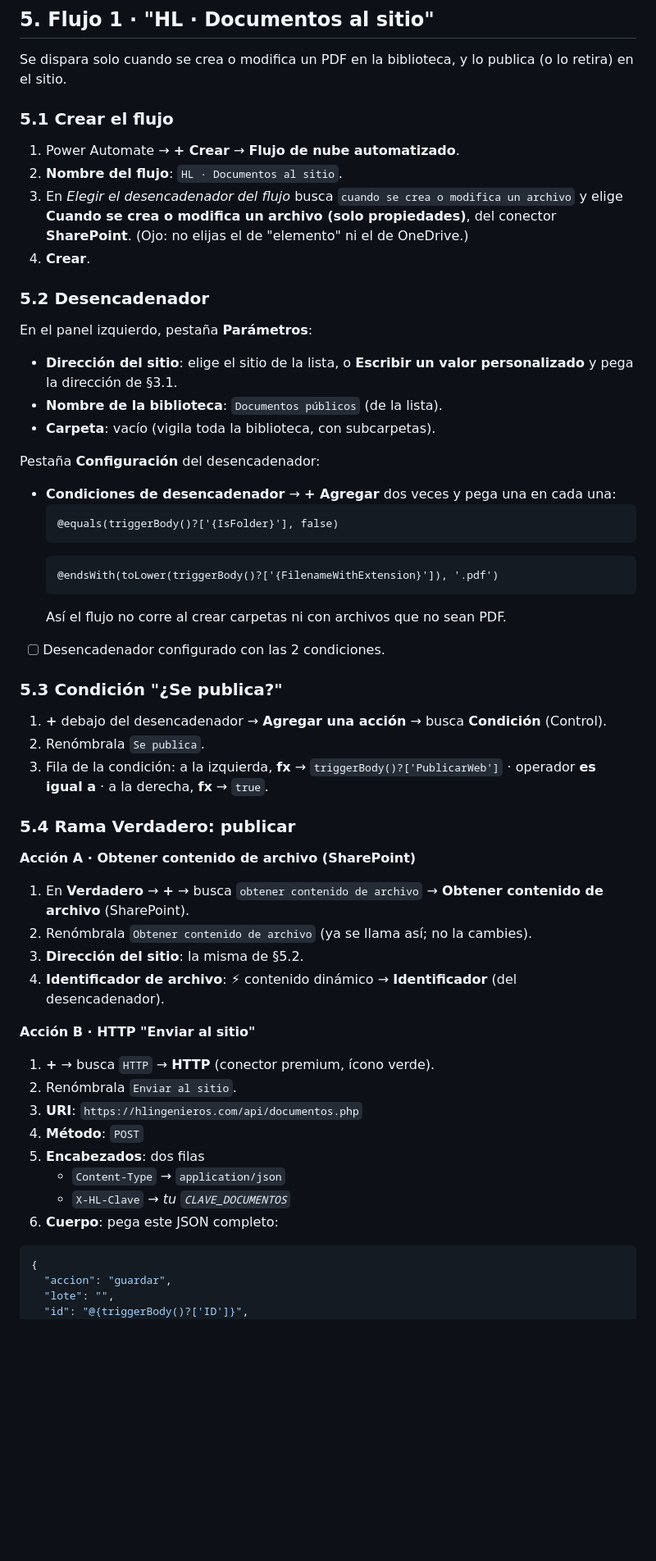
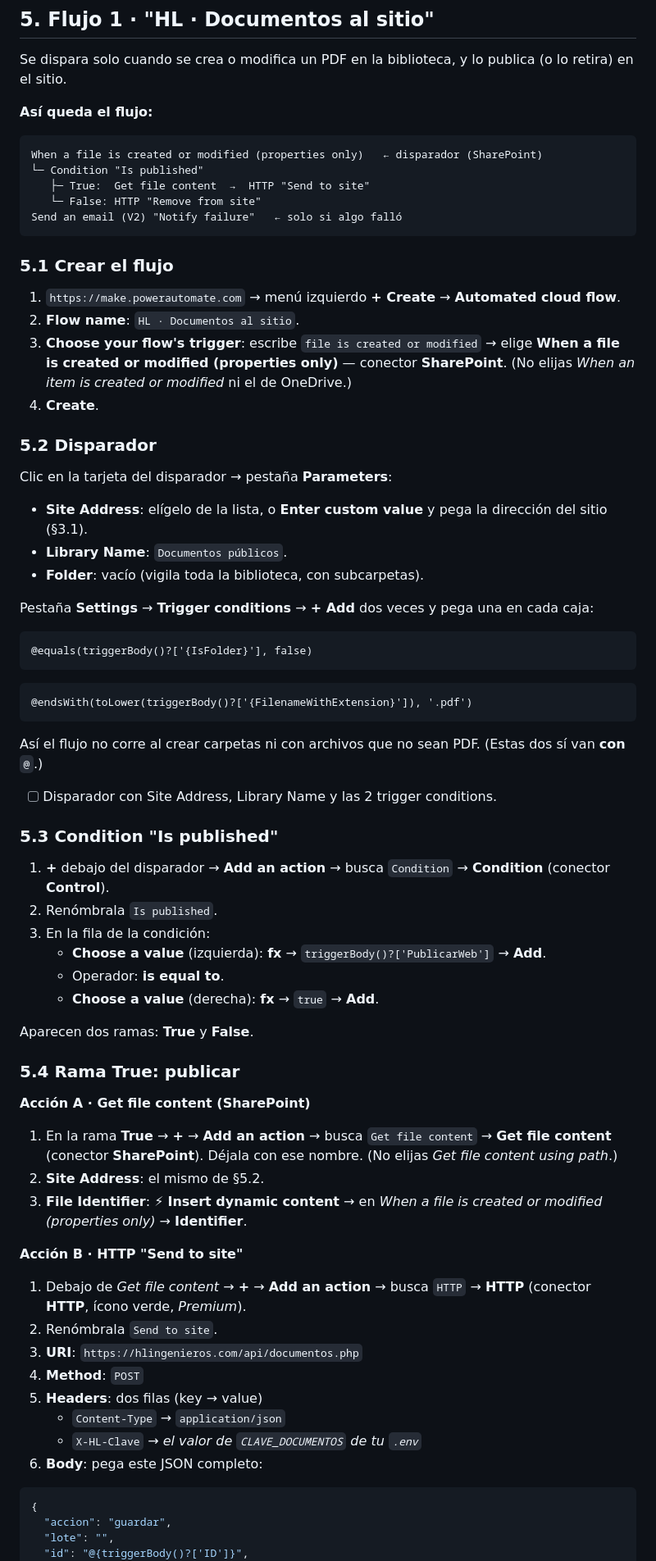
Before and after one commit to HLIngenieros/WebHL, a Markdown page: docs/guia-agente.md, the part around one of its changes. Shown at 82% size. GitHub-like rendering; blank space fills up the shorter version.

Commit message:
Guía del agente Rev. 2: pasos de Power Automate con nombres en inglés
Co-Authored-By: Claude Opus 5.5 <noreply@anthropic.com>

````diff
--- a/docs/guia-agente.md
+++ b/docs/guia-agente.md
@@ -278,52 +292,66 @@ En local, la vista previa lee `privado/.env` del repo directamente (el plan expl
 
 Se dispara solo cuando se crea o modifica un PDF en la biblioteca, y lo publica (o lo retira) en el sitio.
 
+**Así queda el flujo:**
+```
+When a file is created or modified (properties only)   ← disparador (SharePoint)
+└─ Condition "Is published"
+   ├─ True:  Get file content  →  HTTP "Send to site"
+   └─ False: HTTP "Remove from site"
+Send an email (V2) "Notify failure"   ← solo si algo falló
+```
+
 ### 5.1 Crear el flujo
-1. Power Automate → **+ Crear** → **Flujo de nube automatizado**.
-2. **Nombre del flujo**: `HL · Documentos al sitio`.
-3. En *Elegir el desencadenador del flujo* busca `cuando se crea o modifica un archivo` y elige **Cuando se crea o modifica un archivo (solo propiedades)**, del conector **SharePoint**. (Ojo: no elijas el de "elemento" ni el de OneDrive.)
-4. **Crear**.
+1. `https://make.powerautomate.com` → menú izquierdo **+ Create** → **Automated cloud flow**.
+2. **Flow name**: `HL · Documentos al sitio`.
+3. **Choose your flow's trigger**: escribe `file is created or modified` → elige **When a file is created or modified (properties only)** — conector **SharePoint**.
+   (No elijas *When an item is created or modified* ni el de OneDrive.)
+4. **Create**.
 
-### 5.2 Desencadenador
-En el panel izquierdo, pestaña **Parámetros**:
-- **Dirección del sitio**: elige el sitio de la lista, o **Escribir un valor personalizado** y pega la dirección de §3.1.
-- **Nombre de la biblioteca**: `Documentos públicos` (de la lista).
-- **Carpeta**: vacío (vigila toda la biblioteca, con subcarpetas).
+### 5.2 Disparador
+Clic en la tarjeta del disparador → pestaña **Parameters**:
+- **Site Address**: elígelo de la lista, o **Enter custom value** y pega la dirección del sitio (§3.1).
+- **Library Name**: `Documentos públicos`.
+- **Folder**: vacío (vigila toda la biblioteca, con subcarpetas).
 
-Pestaña **Configuración** del desencadenador:
-- **Condiciones de desencadenador** → **+ Agregar** dos veces y pega una en cada una:
-  ```
-  @equals(triggerBody()?['{IsFolder}'], false)
-  ```
-  ```
-  @endsWith(toLower(triggerBody()?['{FilenameWithExtension}']), '.pdf')
-  ```
-  Así el flujo no corre al crear carpetas ni con archivos que no sean PDF.
+Pestaña **Settings** → **Trigger conditions** → **+ Add** dos veces y pega una en cada caja:
+```
+@equals(triggerBody()?['{IsFolder}'], false)
+```
+```
+@endsWith(toLower(triggerBody()?['{FilenameWithExtension}']), '.pdf')
+```
+Así el flujo no corre al crear carpetas ni con archivos que no sean PDF. (Estas dos sí van **con** `@`.)
 
-- [ ] Desencadenador configurado con las 2 condiciones.
+- [ ] Disparador con Site Address, Library Name y las 2 trigger conditions.
 
-### 5.3 Condición "¿Se publica?"
-1. **+** debajo del desencadenador → **Agregar una acción** → busca **Condición** (Control).
-2. Renómbrala `Se publica`.
-3. Fila de la condición: a la izquierda, **fx** → `triggerBody()?['PublicarWeb']` · operador **es igual a** · a la derecha, **fx** → `true`.
+### 5.3 Condition "Is published"
+1. **+** debajo del disparador → **Add an action** → busca `Condition` → **Condition** (conector **Control**).
+2. Renómbrala `Is published`.
+3. En la fila de la condición:
+   - **Choose a value** (izquierda): **fx** → `triggerBody()?['PublicarWeb']` → **Add**.
+   - Operador: **is equal to**.
+   - **Choose a value** (derecha): **fx** → `true` → **Add**.
 
-### 5.4 Rama **Verdadero**: publicar
+Aparecen dos ramas: **True** y **False**.
 
-**Acción A · Obtener contenido de archivo (SharePoint)**
-1. En **Verdadero** → **+** → busca `obtener contenido de archivo` → **Obtener contenido de archivo** (SharePoint).
-2. Renómbrala `Obtener contenido de archivo` (ya se llama así; no la cambies).
-3. **Dirección del sitio**: la misma de §5.2.
-4. **Identificador de archivo**: ⚡ contenido dinámico → **Identificador** (del desencadenador).
+### 5.4 Rama **True**: publicar
 
-**Acción B · HTTP "Enviar al sitio"**
-1. **+** → busca `HTTP` → **HTTP** (conector premium, ícono verde).
-2. Renómbrala `Enviar al sitio`.
+**Acción A · Get file content (SharePoint)**
+1. En la rama **True** → **+** → **Add an action** → busca `Get file content` → **Get file content** (conector **SharePoint**). Déjala con ese nombre.
+   (No elijas *Get file content using path*.)
+2. **Site Address**: el mismo de §5.2.
+3. **File Identifier**: ⚡ **Insert dynamic content** → en *When a file is created or modified (properties only)* → **Identifier**.
+
+**Acción B · HTTP "Send to site"**
+1. Debajo de *Get file content* → **+** → **Add an action** → busca `HTTP` → **HTTP** (conector **HTTP**, ícono verde, *Premium*).
+2. Renómbrala `Send to site`.
 3. **URI**: `https://hlingenieros.com/api/documentos.php`
-4. **Método**: `POST`
-5. **Encabezados**: dos filas
+4. **Method**: `POST`
+5. **Headers**: dos filas (key → value)
    - `Content-Type` → `application/json`
-   - `X-HL-Clave` → *tu `CLAVE_DOCUMENTOS`*
-6. **Cuerpo**: pega este JSON completo:
+   - `X-HL-Clave` → *el valor de `CLAVE_DOCUMENTOS` de tu `.env`*
+6. **Body**: pega este JSON completo:
 
 ```json
 {
````
Also changed, not shown: other parts of docs/guia-agente.md (+174 -127 lines).
